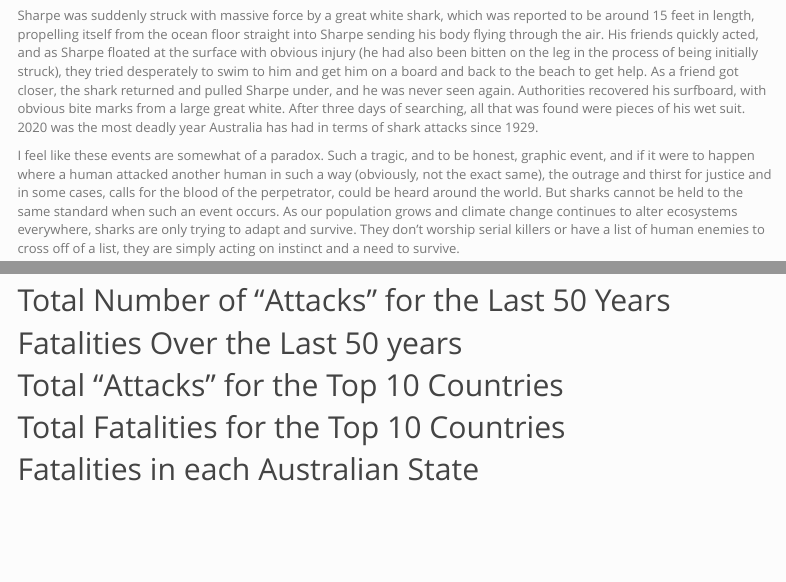
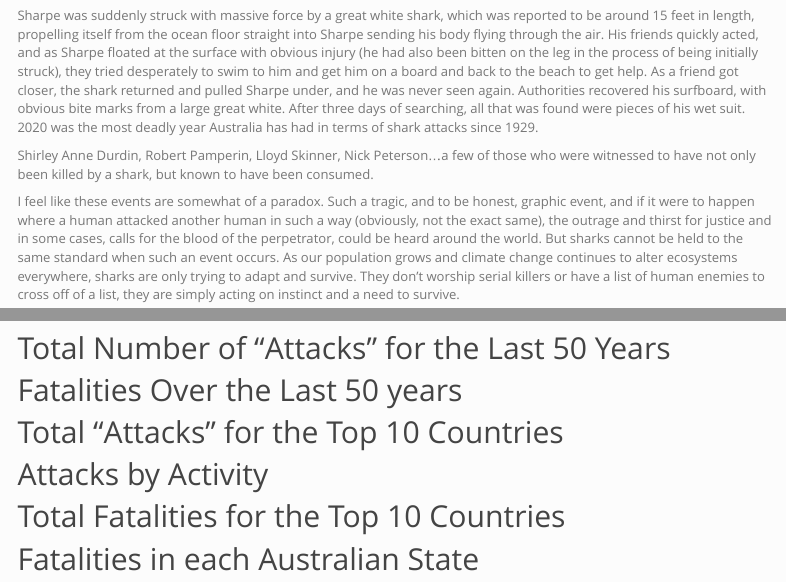
Before and after one commit to blbugg/my_website, an R Markdown document (finalproject.Rmd): the page in a window 1100 px wide, from 250 px down, and a second part further down, joined at a grey line. Rendered offline with R 4.5, knitr and Pandoc, with nearby package versions; the code is not run, so its results and figures are left out; menus at the side of the page are left out.

Commit message:
okay once more

````diff
--- a/finalproject.Rmd
+++ b/finalproject.Rmd
@@ -15,11 +15,11 @@ On the morning of October 9, 2020, Andrew Sharpe was surfing with seven of his f
 
 Sharpe was suddenly struck with massive force by a great white shark, which was reported to be around 15 feet in length, propelling itself from the ocean floor straight into Sharpe sending his body flying through the air. His friends quickly acted, and as Sharpe floated at the surface with obvious injury (he had also been bitten on the leg in the process of being initially struck), they tried desperately to swim to him and get him on a board and back to the beach to get help. As a friend got closer, the shark returned and pulled Sharpe under, and he was never seen again. Authorities recovered his surfboard, with obvious bite marks from a large great white. After three days of searching, all that was found were pieces of his wet suit. 2020 was the most deadly year Australia has had in terms of shark attacks since 1929.
 
+Shirley Anne Durdin, Robert Pamperin, Lloyd Skinner, Nick Peterson...a few of those who were witnessed to have not only been killed by a shark, but known to have been consumed.
+
 I feel like these events are somewhat of a paradox. Such a tragic, and to be honest, graphic event, and if it were to happen where a human attacked another human in such a way (obviously, not the exact same), the outrage and thirst for justice and in some cases, calls for the blood of the perpetrator, could be heard around the world. But sharks cannot be held to the same standard when such an event occurs. As our population grows and climate change continues to alter ecosystems everywhere, sharks are only trying to adapt and survive. They don't worship serial killers or have a list of human enemies to cross off of a list, they are simply acting on instinct and a need to survive.
 
-Shark attacks (trying to now be called "accidents", which is more fitting I feel)
-throughout a wide span of time have been recorded into a file known as the "Global
-Shark Attack File" (GSAF). Something that particularly interested me about the case of Andrew Sharpe was that he was eaten (assumed, with a lot of evidence). That is an incredibly rare phenomenon. The file records injuries and fatalities, but not necessarily those consumed among the fatalities.
+Shark attacks (trying to now be called "accidents", which is more fitting I feel) throughout a wide span of time have been recorded into a file known as the "Global Shark Attack File" (GSAF). Something that particularly interested me about the case of Andrew Sharpe was that he was eaten (assumed, with a lot of evidence). That is an incredibly rare phenomenon. The file records injuries and fatalities, but not necessarily those consumed among the fatalities.
 
 Something to note with the data sets provided is that the "International Shark Attack File" was not established until 1958. Because of this, there are a lot of inconsistencies in some of the data that may be displayed. There are people around the world reporting these incidents, meaning there is no uniform format for inputting the data.
 
@@ -846,6 +846,8 @@ ggplot(by_country, aes(x = reorder(country, -n), y = n)) +
 
 ```
 
+## Attacks by Activity
+
 ```{r, echo = FALSE, message = FALSE, warning = FALSE}
 
 library(tidyverse)
````
Also changed, not shown: 1 other file.
